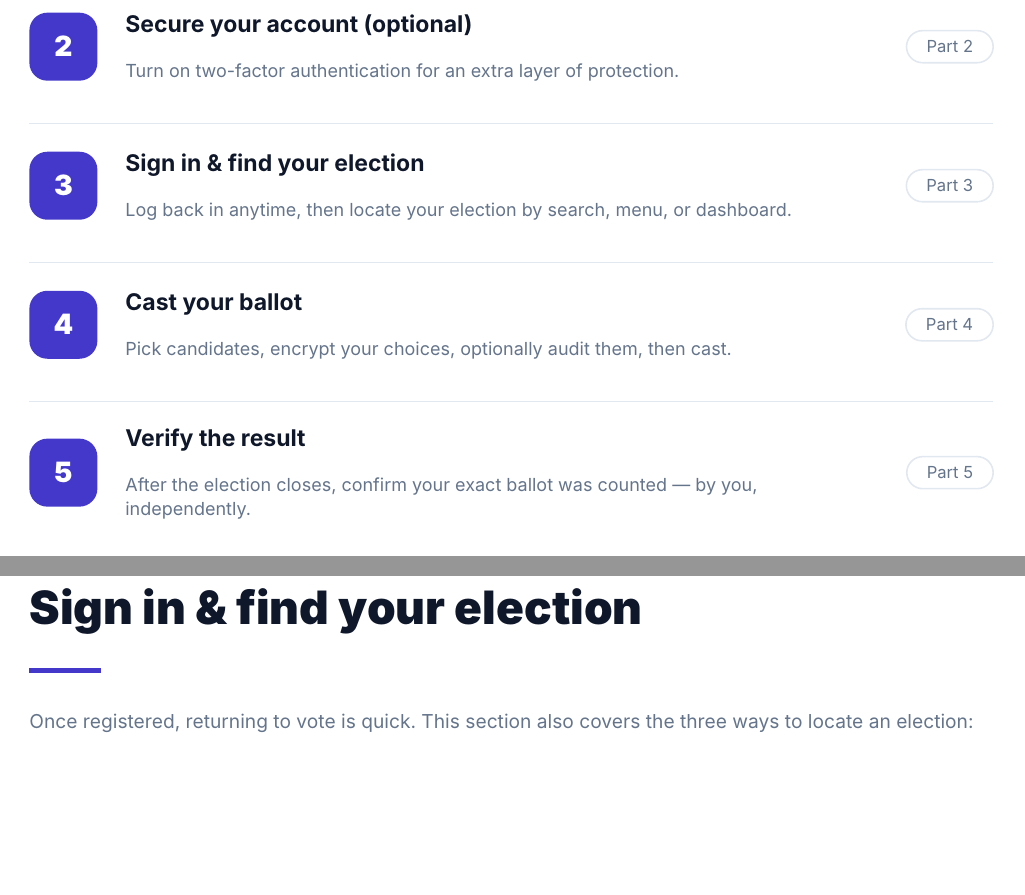
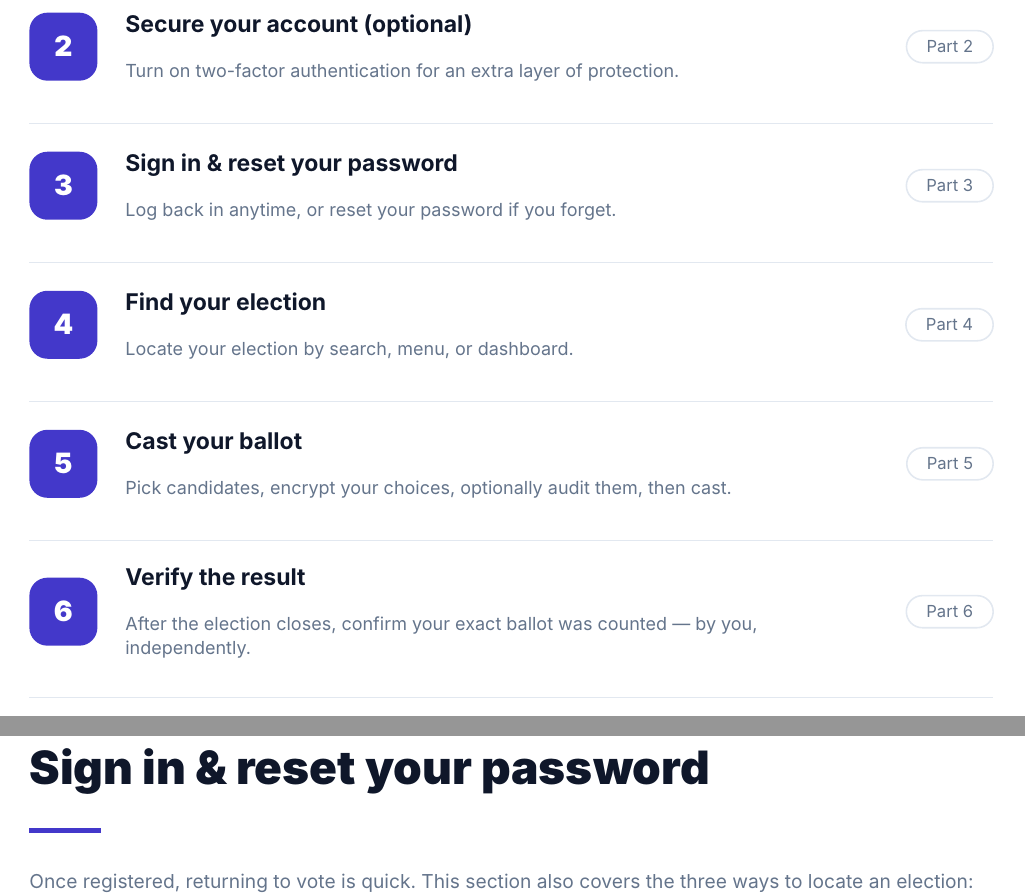
Before and after one commit to TAR2003/AmarVote-tutorial, a Typst document (Voter/manual.typ): two parts of pages 2 and 6 of 15 before the commit and two parts of pages 2 and 6 of 16 after it, joined at a grey line, cut so that both start at the same text, the shorter picture padded with empty space. Compiled offline with Typst 0.15.

Commit message:
not fully independent chapters in the voter manual

```diff
--- a/Voter/manual.typ
+++ b/Voter/manual.typ
@@ -352,15 +352,18 @@
   #journey("2", "Secure your account (optional)",
     "Turn on two-factor authentication for an extra layer of protection.",
     "Part 2")
-  #journey("3", "Sign in & find your election",
-    "Log back in anytime, then locate your election by search, menu, or dashboard.",
+  #journey("3", "Sign in & reset your password",
+    "Log back in anytime, or reset your password if you forget.",
     "Part 3")
-  #journey("4", "Cast your ballot",
+  #journey("4", "Find your election",
+    "Locate your election by search, menu, or dashboard.",
+    "Part 4")
+  #journey("5", "Cast your ballot",
     "Pick candidates, encrypt your choices, optionally audit them, then cast.",
-    "Part 4")
-  #journey("5", "Verify the result",
+    "Part 5")
+  #journey("6", "Verify the result",
     "After the election closes, confirm your exact ballot was counted — by you, independently.",
-    "Part 5")
+    "Part 6")
 
   #v(18pt)
   #grid(
@@ -479,9 +482,9 @@
 
 
 // ============================================================
-//  PART 3 — SIGN IN & FIND YOUR ELECTION
+//  PART 3 — SIGN IN & RESET YOUR PASSWORD
 // ============================================================
-= Sign in & find your election
+= Sign in & reset your password
 
 #intro[
   Once registered, returning to vote is quick. This section also
```
Also changed, not shown: Voter/manual.typ (7 more changed lines), 1 other file.
